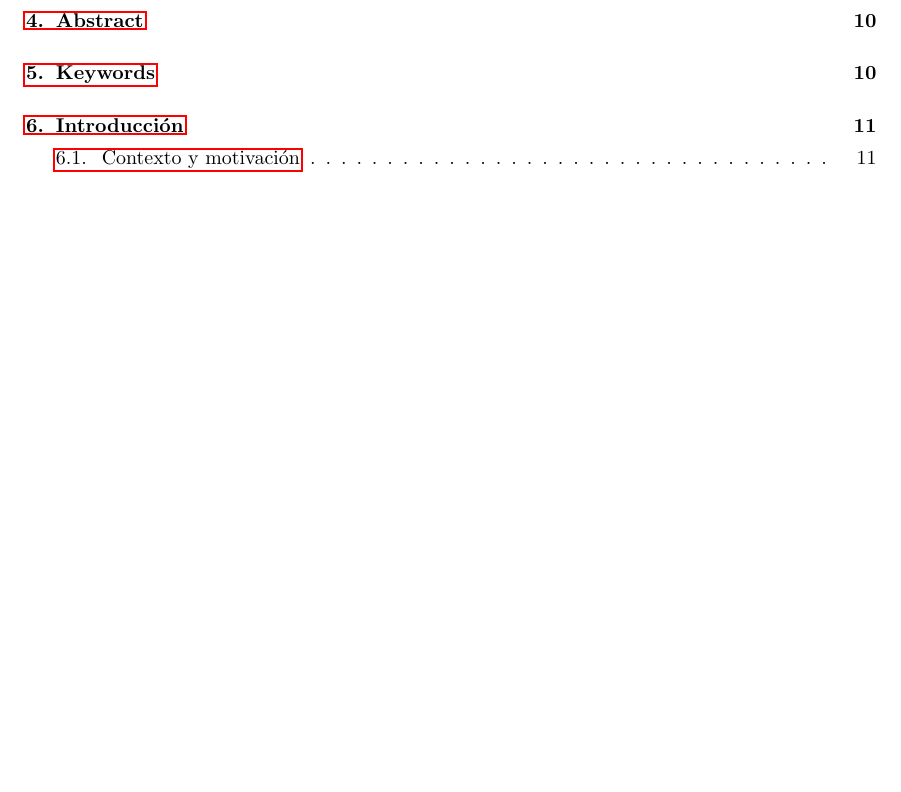
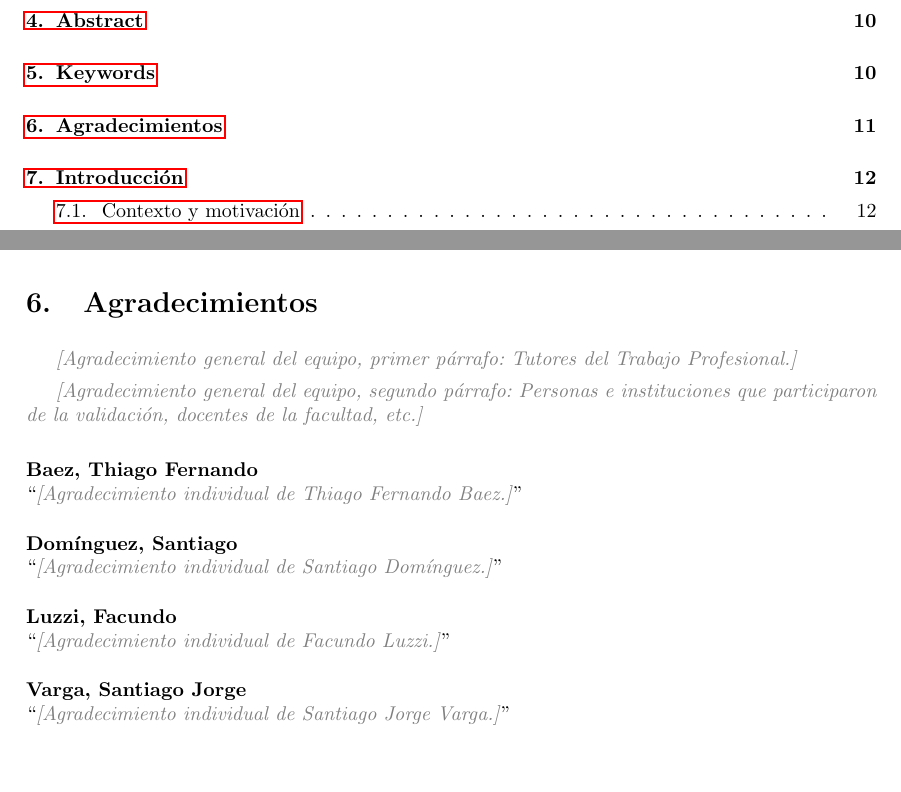
Before and after one commit to ParkLink-AR/Documentacion, a LaTeX document (main.tex, which reads tex/agradecimientos.tex): part of page 2 of 91 before the commit and two parts of pages 2 and 11 of 92 after it, the two joined at a grey line, cut so that both start at the same text, the shorter picture padded with empty space. Compiled offline with pdfLaTeX.

Commit message:
Base de agradecimientos, solo queda completar y firmas

```diff
--- /dev/null
+++ b/tex/agradecimientos.tex
@@ -0,0 +1,45 @@
+\newpage
+\section{Agradecimientos}\label{sec:agradecimientos}
+
+% Marca de texto pendiente: se ve en gris en el PDF. Reemplazar cada
+% \textopendiente{...} (incluida la llamada) por el texto definitivo.
+\providecommand{\textopendiente}[1]{{\color{gray}\textit{[#1]}}}
+
+% ---------------------------------------------------------------------------
+% Agradecimiento general (en nombre de todo el equipo)
+% Sugerencias: tutores (Mg. Ing. Gabriel Piñeiro e Ing. Agustín Perrotta),
+% Miguel Botbol (Parking Work S.R.L.), quienes respondieron la encuesta,
+% personal docente y no docente de la FIUBA, familias y amigos.
+% Para resaltar nombres, usar \textbf{...}, como en el informe de SocioUnido.
+% ---------------------------------------------------------------------------
+
+\textopendiente{Agradecimiento general del equipo, primer párrafo: Tutores del Trabajo Profesional.}
+
+\textopendiente{Agradecimiento general del equipo, segundo párrafo: Personas e instituciones que participaron de la validación, docentes de la facultad, etc.}
+
+% ---------------------------------------------------------------------------
+% Agradecimientos individuales (uno por integrante, en orden alfabético)
+% Escribir el texto entre las comillas `` y ''.
+% ---------------------------------------------------------------------------
+
+\vspace{0.4cm}
+
+\noindent\textbf{Baez, Thiago Fernando}\\
+``\textopendiente{Agradecimiento individual de Thiago Fernando Baez.}''
+
+\vspace{0.3cm}
+
+\noindent\textbf{Domínguez, Santiago}\\
+``\textopendiente{Agradecimiento individual de Santiago Domínguez.}''
+
+\vspace{0.3cm}
+
+\noindent\textbf{Luzzi, Facundo}\\
+``\textopendiente{Agradecimiento individual de Facundo Luzzi.}''
+
+\vspace{0.3cm}
+
+\noindent\textbf{Varga, Santiago Jorge}\\
+``\textopendiente{Agradecimiento individual de Santiago Jorge Varga.}''
+
+\newpage
```
Also changed, not shown: main.tex (+1 -0 lines), 1 other file.
